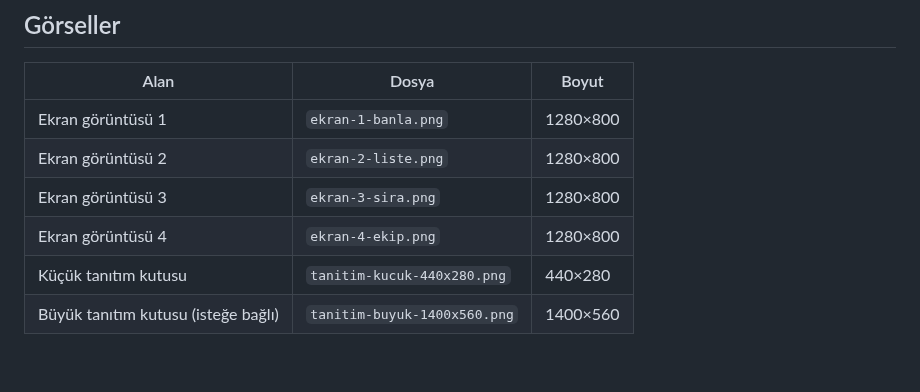
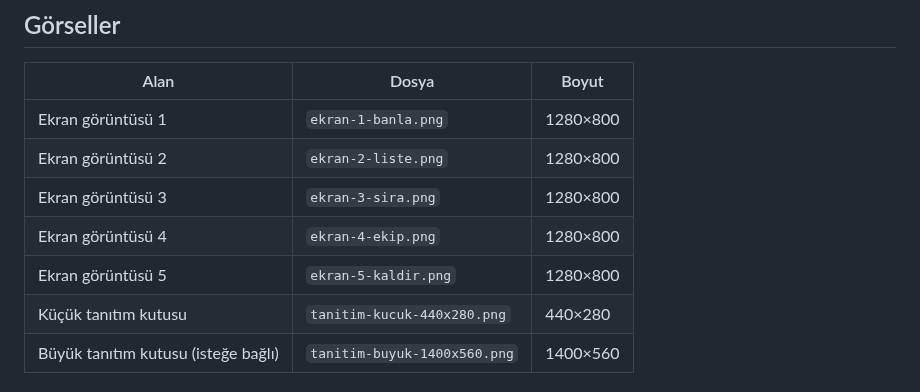
Before and after one commit to Helyosfer/magnetosphere, a Markdown page: store/aciklama.md, the part around the change. GitHub-like rendering; blank space fills up the shorter version.

```diff
--- a/store/aciklama.md
+++ b/store/aciklama.md
@@ -56,6 +56,7 @@ Magnetosphere bağımsız bir projedir; Kick ile bağlantılı değildir ve Kick
 | Ekran görüntüsü 2 | `ekran-2-liste.png` | 1280×800 |
 | Ekran görüntüsü 3 | `ekran-3-sira.png` | 1280×800 |
 | Ekran görüntüsü 4 | `ekran-4-ekip.png` | 1280×800 |
+| Ekran görüntüsü 5 | `ekran-5-kaldir.png` | 1280×800 |
 | Küçük tanıtım kutusu | `tanitim-kucuk-440x280.png` | 440×280 |
 | Büyük tanıtım kutusu (isteğe bağlı) | `tanitim-buyuk-1400x560.png` | 1400×560 |
 
```
Also changed, not shown: README.md (+21 -9 lines), store/ekran-1-banla.png, store/ekran-3-sira.png, store/ekran-5-kaldir.png (added).
